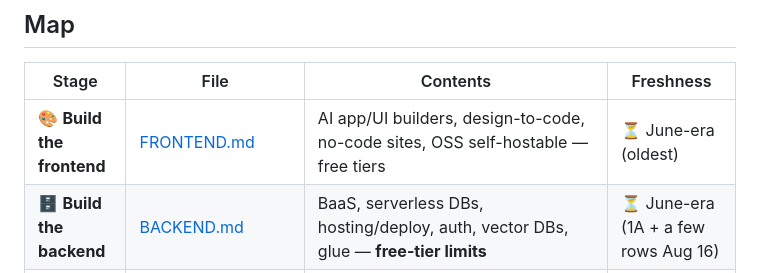
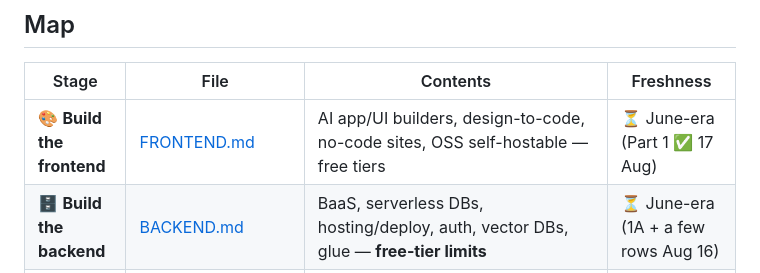
Before and after one commit to Yash-Awasthi/ToolkitArchive, a Markdown page: README.md, the part around the change. GitHub-like rendering.

```diff
--- a/README.md
+++ b/README.md
@@ -12,7 +12,7 @@
 
 | Stage | File | Contents | Freshness |
 |---|---|---|---|
-| 🎨 **Build the frontend** | [FRONTEND.md](./FRONTEND.md) | AI app/UI builders, design-to-code, no-code sites, OSS self-hostable — free tiers | ⏳ June-era (oldest) |
+| 🎨 **Build the frontend** | [FRONTEND.md](./FRONTEND.md) | AI app/UI builders, design-to-code, no-code sites, OSS self-hostable — free tiers | ⏳ June-era (Part 1 ✅ 17 Aug) |
 | 🗄️ **Build the backend** | [BACKEND.md](./BACKEND.md) | BaaS, serverless DBs, hosting/deploy, auth, vector DBs, glue — **free-tier limits** | ⏳ June-era (1A + a few rows Aug 16) |
 | 🧠 **Pick the model** | [MODELS.md](./MODELS.md) | 32 API models (incl. GPT-5.6 Sol/Terra/Luna) + upcoming, pricing, context, proxy routes (data-driven) | ✅ 17 Aug 2026 |
 | 🆓 **Get it free** | [FREE-ACCESS.md](./FREE-ACCESS.md) · [CREDITS.md](./CREDITS.md) ([provider trust status](./CREDITS.md#part-6--provider-trust-status)) | 28 no-card tiers + 23 hidden gems + aggregators · credit-stacking, student/startup, sub-as-API, free GPU | ✅ 17 Aug 2026 (CREDITS Parts 1–5 ⏳ June-era) |
```
Also changed, not shown: FRONTEND.md (+4 -4 lines), plan.md (+5 -0 lines).
